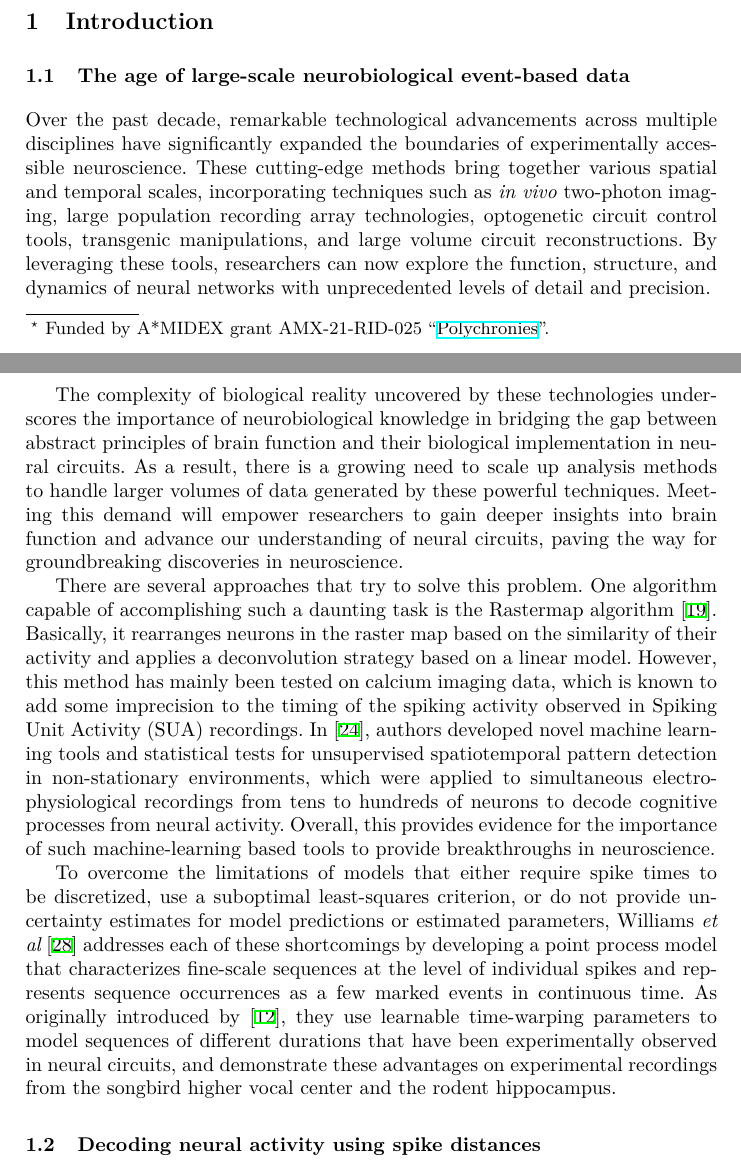
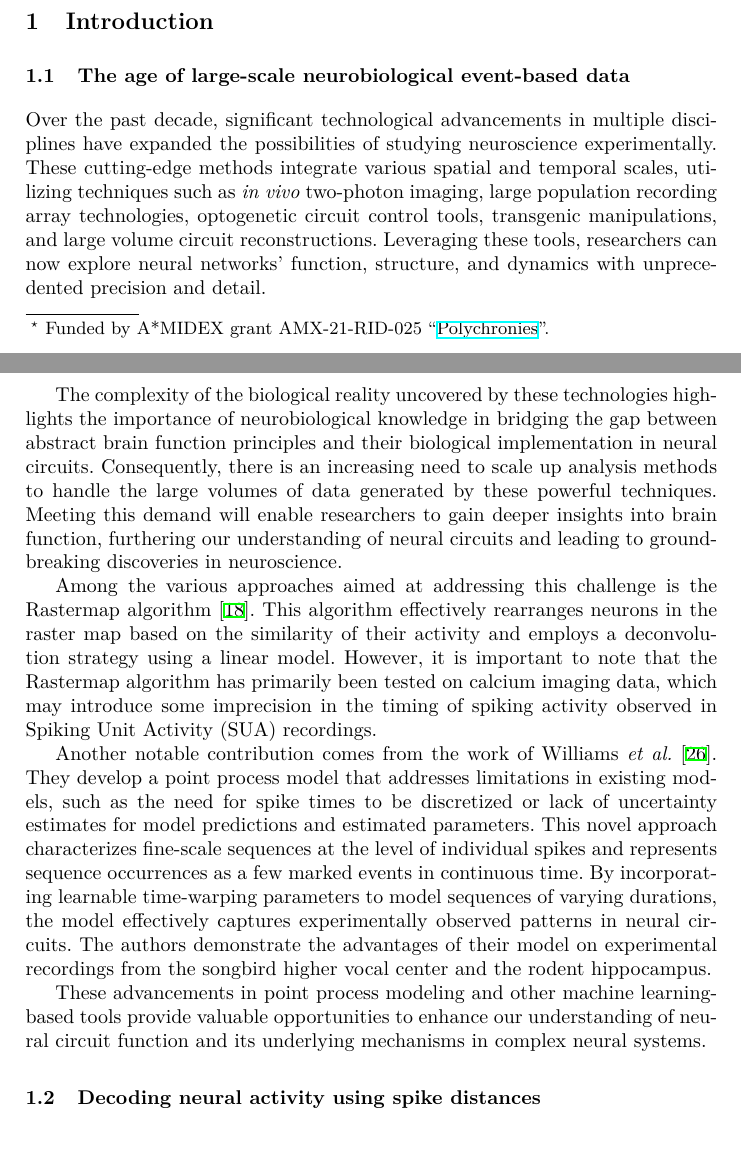
Before and after one commit to laurentperrinet/2023-07-20_HDSNN-ICANN, a LaTeX thesis (Perrinet23icann.tex): two parts of pages 1 and 2 of 13, joined at a grey line, cut so that both start at the same text, the shorter picture padded with empty space. Compiled offline with XeLaTeX.

Commit message:
introduction - a

```diff
--- a/Perrinet23icann.tex
+++ b/Perrinet23icann.tex
@@ -174,13 +174,15 @@ At first, we perform numerical evaluations to assess the model's ability to dete
 \subsection{The age of large-scale neurobiological event-based data}
 %%%%%%%%%%%%%%%%%%%%%%%%%%%%%%%%%%%%%%%%%%%%%
 %
-Over the past decade, remarkable technological advancements across multiple disciplines have significantly expanded the boundaries of experimentally accessible neuroscience. These cutting-edge methods bring together various spatial and temporal scales, incorporating techniques such as \textit{in vivo} two-photon imaging, large population recording array technologies, optogenetic circuit control tools, transgenic manipulations, and large volume circuit reconstructions. By leveraging these tools, researchers can now explore the function, structure, and dynamics of neural networks with unprecedented levels of detail and precision.
+Over the past decade, significant technological advancements in multiple disciplines have expanded the possibilities of studying neuroscience experimentally. These cutting-edge methods integrate various spatial and temporal scales, utilizing techniques such as \textit{in vivo} two-photon imaging, large population recording array technologies, optogenetic circuit control tools, transgenic manipulations, and large volume circuit reconstructions. Leveraging these tools, researchers can now explore neural networks' function, structure, and dynamics with unprecedented precision and detail.
 
-The complexity of biological reality uncovered by these technologies underscores the importance of neurobiological knowledge in bridging the gap between abstract principles of brain function and their biological implementation in neural circuits. As a result, there is a growing need to scale up analysis methods to handle larger volumes of data generated by these powerful techniques. Meeting this demand will empower researchers to gain deeper insights into brain function and advance our understanding of neural circuits, paving the way for groundbreaking discoveries in neuroscience.
+The complexity of the biological reality uncovered by these technologies highlights the importance of neurobiological knowledge in bridging the gap between abstract brain function principles and their biological implementation in neural circuits. Consequently, there is an increasing need to scale up analysis methods to handle the large volumes of data generated by these powerful techniques. Meeting this demand will enable researchers to gain deeper insights into brain function, furthering our understanding of neural circuits and leading to groundbreaking discoveries in neuroscience.
 
-There are several approaches that try to solve this problem. One algorithm capable of accomplishing such a daunting task is the Rastermap algorithm~\cite{pachitariu_robustness_2018}. Basically, it rearranges neurons in the raster map based on the similarity of their activity and applies a deconvolution strategy based on a linear model. However, this method has mainly been tested on calcium imaging data, which is known to add some imprecision to the timing of the spiking activity observed in Spiking Unit Activity (SUA) recordings. In~\cite{russo_cell_2017},  authors developed novel machine learning tools and statistical tests for unsupervised spatiotemporal pattern detection in non-stationary environments, which were applied to simultaneous electrophysiological recordings from tens to hundreds of neurons to decode cognitive processes from neural activity. Overall, this provides evidence for the importance of such machine-learning based tools to provide breakthroughs in neuroscience.
+Among the various approaches aimed at addressing this challenge is the Rastermap algorithm~\cite{pachitariu_robustness_2018}. This algorithm effectively rearranges neurons in the raster map based on the similarity of their activity and employs a deconvolution strategy using a linear model. However, it is important to note that the Rastermap algorithm has primarily been tested on calcium imaging data, which may introduce some imprecision in the timing of spiking activity observed in Spiking Unit Activity (SUA) recordings.
 
-To overcome the limitations of models that either require spike times to be discretized, use a suboptimal least-squares criterion, or do not provide uncertainty estimates for model predictions or estimated parameters, Williams {\it et al}~\cite{williams_point_2020} addresses each of these shortcomings by developing a point process model that characterizes fine-scale sequences at the level of individual spikes and represents sequence occurrences as a few marked events in continuous time. As originally introduced by~\cite{kass_statistical_2005}, they use learnable time-warping parameters to model sequences of different durations that have been experimentally observed in neural circuits, and demonstrate these advantages on experimental recordings from the songbird higher vocal center and the rodent hippocampus.
+Another notable contribution comes from the work of Williams {\it et al.}~\cite{williams_point_2020}. They develop a point process model that addresses limitations in existing models, such as the need for spike times to be discretized or lack of uncertainty estimates for model predictions and estimated parameters. This novel approach characterizes fine-scale sequences at the level of individual spikes and represents sequence occurrences as a few marked events in continuous time. By incorporating learnable time-warping parameters to model sequences of varying durations, the model effectively captures experimentally observed patterns in neural circuits. The authors demonstrate the advantages of their model on experimental recordings from the songbird higher vocal center and the rodent hippocampus.
+
+These advancements in point process modeling and other machine learning-based tools provide valuable opportunities to enhance our understanding of neural circuit function and its underlying mechanisms in complex neural systems.
 %
 %%%%%%%%%%%%%%%%%%%%%%%%%%%%%%%%%%%%%%%%%%%%%
 \subsection{Decoding neural activity using spike distances}
```
